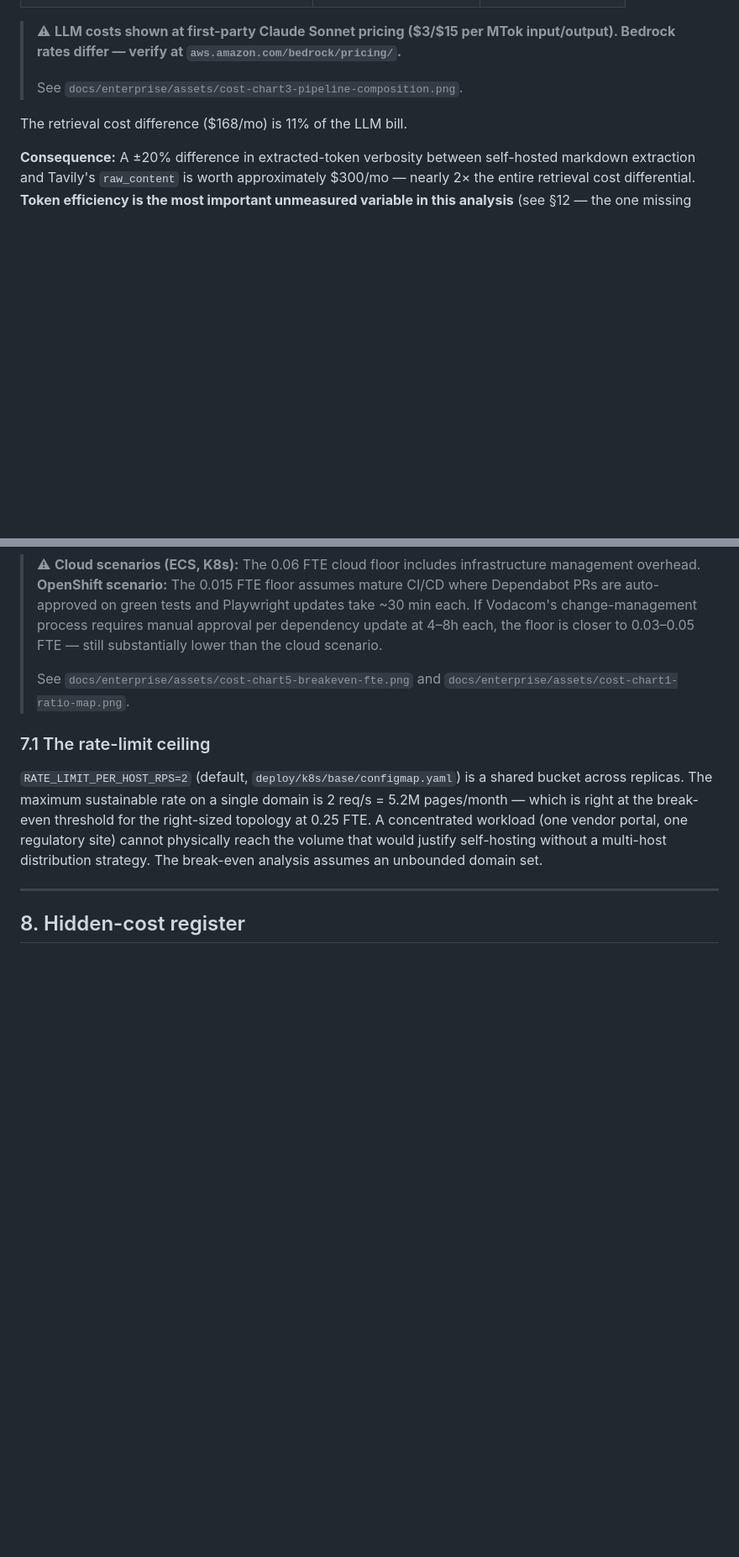
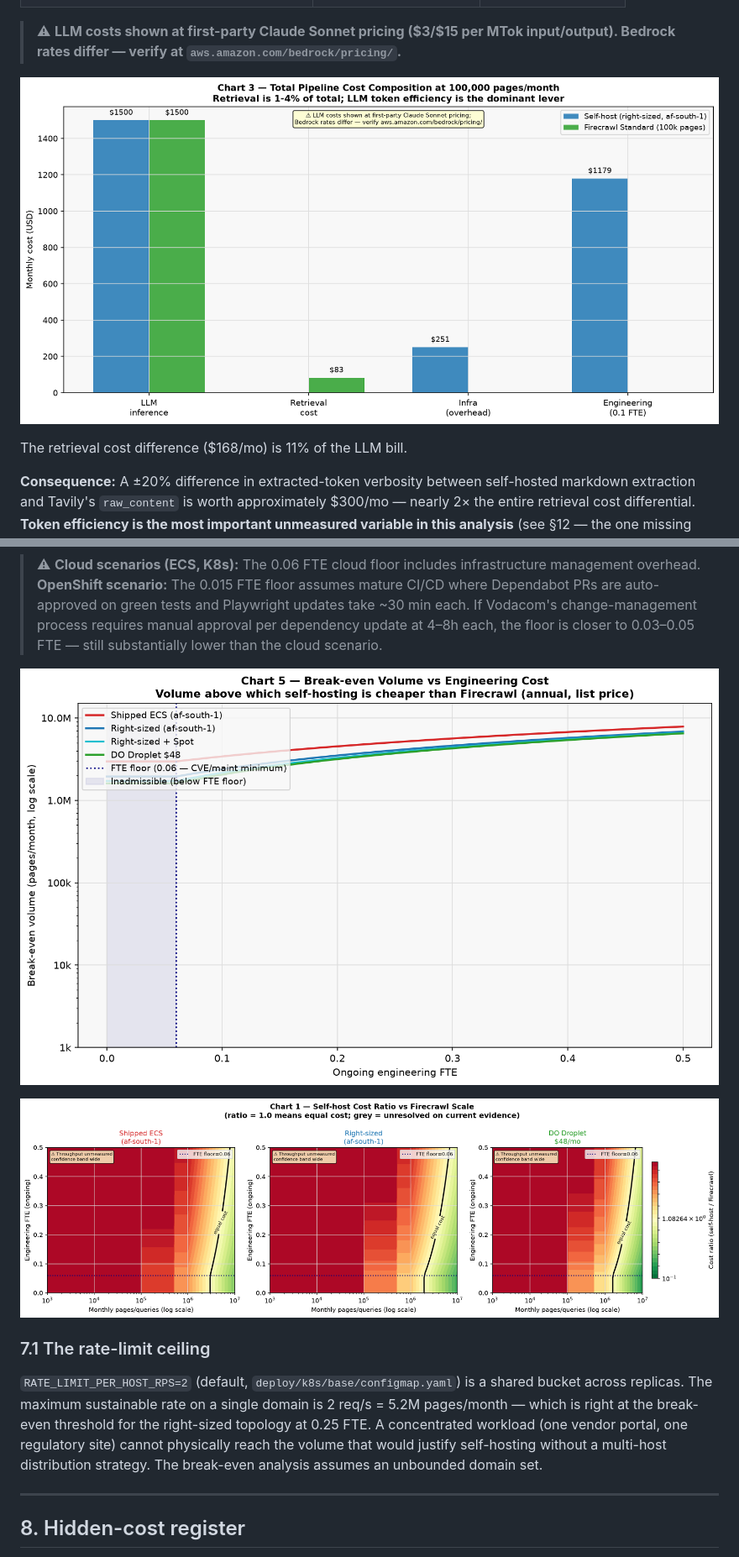
Before and after one commit to JohnnyFoulds/markdown-for-agents-mcp, a Markdown page: docs/enterprise/COST_ANALYSIS.md, 2 parts joined by grey strips. Shown at 84% size. GitHub-like rendering; blank space fills up the shorter version.

Commit message:
docs(tco): embed charts inline rather than referencing by path
All five charts are now rendered in-place with proper alt text.
Previously they were only mentioned as plain-text file paths in
footnote blockquotes, which meant readers had to navigate away
to see them.

```diff
--- a/docs/enterprise/COST_ANALYSIS.md
+++ b/docs/enterprise/COST_ANALYSIS.md
@@ -81,8 +81,8 @@ At 100 000 pages/month (20 000 queries/month, 5 pages/query):
 
 > ⚠ **LLM costs shown at first-party Claude Sonnet pricing ($3/$15 per MTok input/output).
 > Bedrock rates differ — verify at `aws.amazon.com/bedrock/pricing/`.**
->
-> See `docs/enterprise/assets/cost-chart3-pipeline-composition.png`.
+
+![Chart 3 — Total pipeline cost composition: retrieval is 4% of the LLM bill](assets/cost-chart3-pipeline-composition.png)
 
 The retrieval cost difference ($168/mo) is 11% of the LLM bill.
 
@@ -294,9 +296,10 @@ volume above zero is cheaper on Mode G, and engineering is the only cost to cove
 > ~30 min each. If Vodacom's change-management process requires manual approval per
 > dependency update at 4–8h each, the floor is closer to 0.03–0.05 FTE — still
 > substantially lower than the cloud scenario.
->
-> See `docs/enterprise/assets/cost-chart5-breakeven-fte.png` and
-> `docs/enterprise/assets/cost-chart1-ratio-map.png`.
+
+![Chart 5 — Break-even volume vs engineering FTE for all deployment modes](assets/cost-chart5-breakeven-fte.png)
+
+![Chart 1 — Self-host / Firecrawl cost ratio map: region below the black line favours self-hosting](assets/cost-chart1-ratio-map.png)
 
 ### 7.1 The rate-limit ceiling
 
```
Also changed, not shown: other parts of docs/enterprise/COST_ANALYSIS.md (+4 -2 lines).
